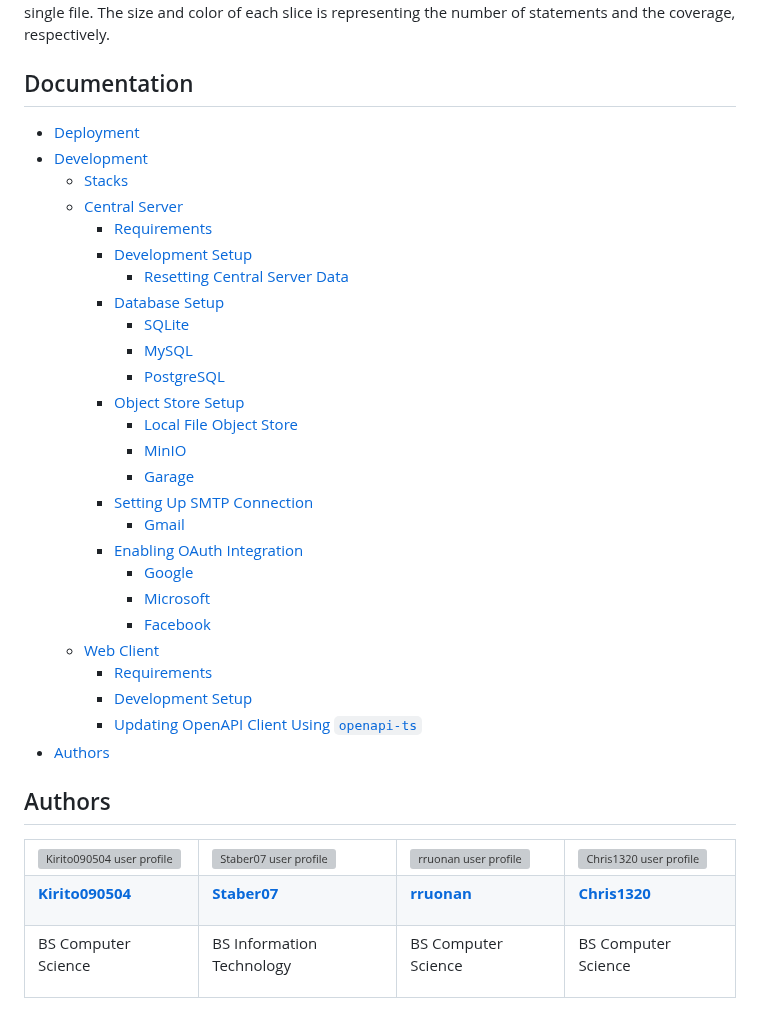
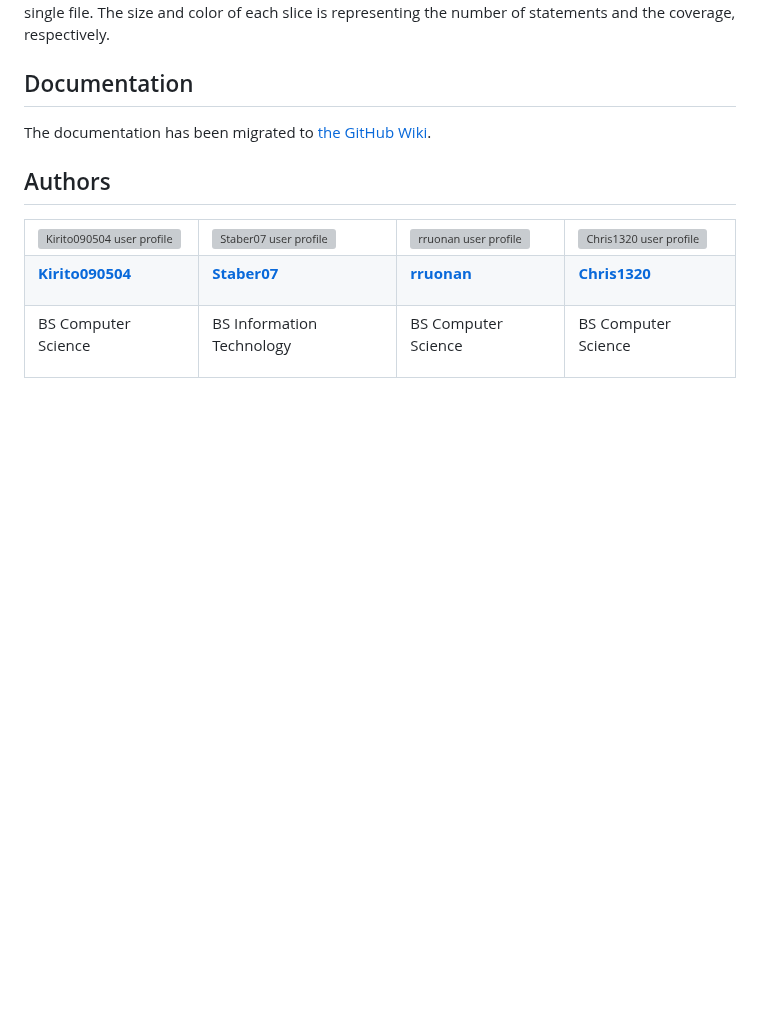
Before and after one commit to Staber07/ProjectSCARS, a Markdown page: README.md, the part around the change. GitHub-like rendering; folded sections open; blank space fills up the shorter version; grey boxes are pictures that could not be loaded.

Commit message:
docs: update documentation info
Signed-off-by: Chris1320 <me@chrisfromnowhere.me>

```diff
--- a/README.md
+++ b/README.md
@@ -53,32 +53,7 @@ the Philippines.
 
 ## Documentation
 
-- [Deployment](./docs/deployment.md)
-- [Development](./docs/development.md)
-  - [Stacks](./docs/development.md#stacks)
-  - [Central Server](./docs/central-server.md)
-    - [Requirements](./docs/central-server.md#requirements)
-    - [Development Setup](./docs/central-server-development-setup.md)
-      - [Resetting Central Server Data](./docs/central-server-development-setup.md#resetting-central-server-data)
-    - [Database Setup](./docs/central-server-database-setup.md)
-      - [SQLite](./docs/central-server-database-setup.md#central-server-sqlite-database)
-      - [MySQL](./docs/central-server-database-setup.md#central-server-mysql-database)
-      - [PostgreSQL](./docs/central-server-database-setup.md#central-server-postgresql-database)
-    - [Object Store Setup](./docs/central-server-object-store-setup.md)
-      - [Local File Object Store](./docs/central-server-object-store-setup.md#local-file-object-store)
-      - [MinIO](./docs/central-server-object-store-setup.md#minio-s3-compatible-object-store)
-      - [Garage](./docs/central-server-object-store-setup.md#garage-s3-compatible-object-store)
-    - [Setting Up SMTP Connection](./docs/central-server-smtp-connection.md)
-      - [Gmail](./docs/central-server-smtp-connection.md#gmail-smtp-connection)
-    - [Enabling OAuth Integration](./docs/central-server-enabling-open-authentication.md)
-      - [Google](./docs/central-server-enabling-open-authentication.md#google-oauth)
-      - [Microsoft](./docs/central-server-enabling-open-authentication.md#microsoft-oauth)
-      - [Facebook](./docs/central-server-enabling-open-authentication.md#facebook-oauth)
-  - [Web Client](./docs/web-client.md)
-    - [Requirements](./docs/web-client.md#requirements)
-    - [Development Setup](./docs/web-client-development-setup.md)
-    - [Updating OpenAPI Client Using `openapi-ts`](./docs/web-client-development-setup.md#updating-openapi-client-using-openapi-ts)
-- [Authors](#authors)
+The documentation has been migrated to [the GitHub Wiki](https://github.com/Chris1320/ProjectSCARS/wiki).
 
 ## Authors
 
```
